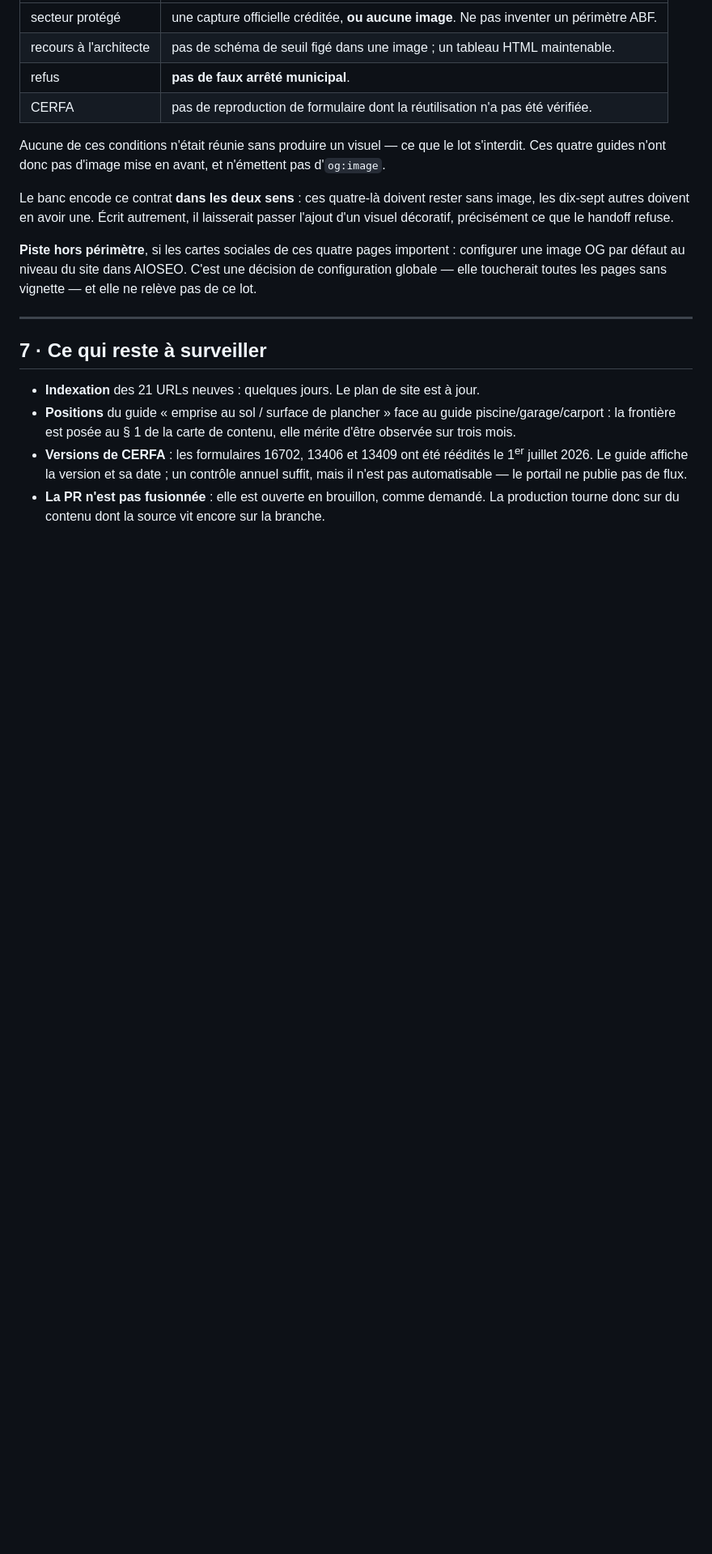
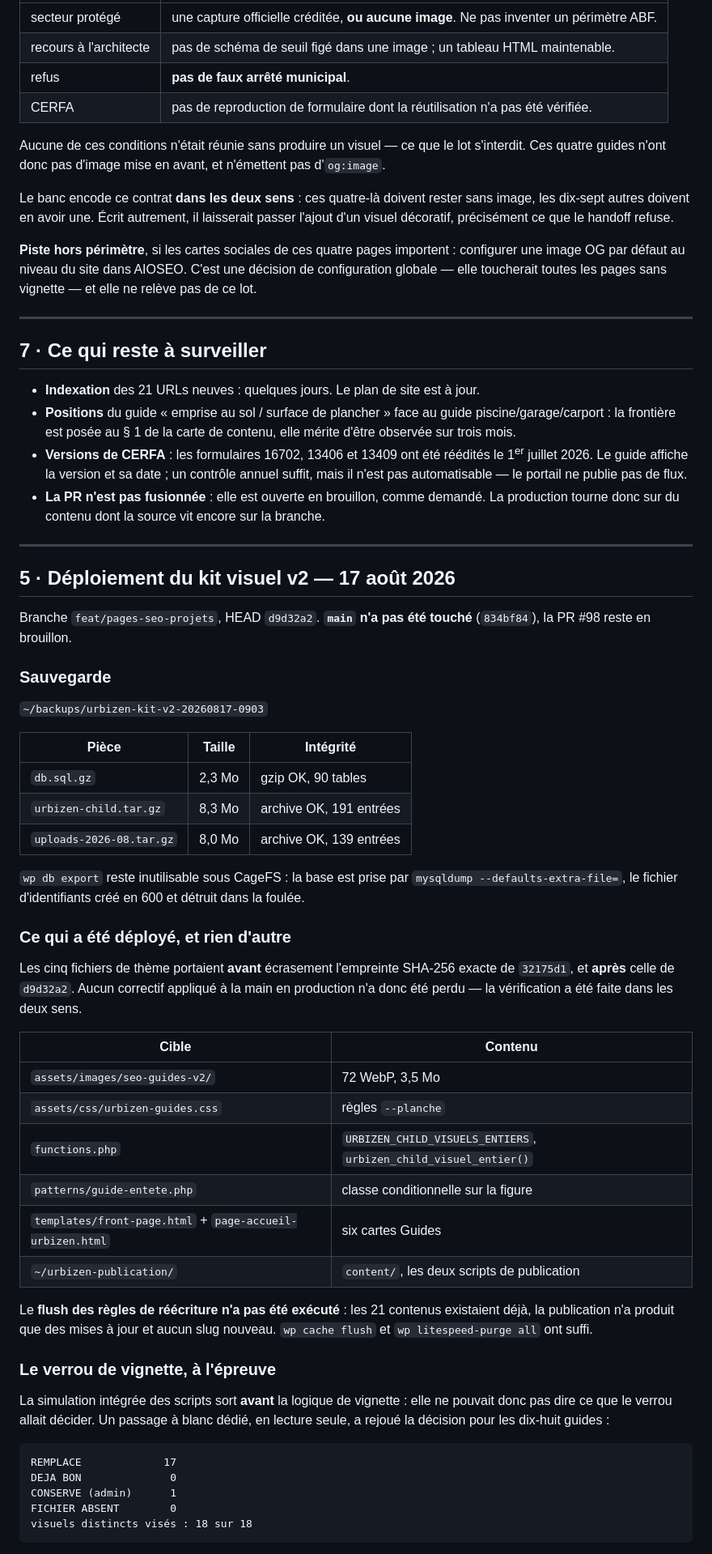
Before and after one commit to Urbizen/urbizen-platform, a Markdown page: docs/DEPLOY_SEO_PROJECT_PAGES.md, the part around one of its changes. Shown at 81% size. GitHub-like rendering; blank space fills up the shorter version.

````diff
--- a/docs/DEPLOY_SEO_PROJECT_PAGES.md
+++ b/docs/DEPLOY_SEO_PROJECT_PAGES.md
@@ -224,3 +224,59 @@ vignette — et elle ne relève pas de ce lot.
 - **La PR n'est pas fusionnée** : elle est ouverte en brouillon, comme demandé.
   La production tourne donc sur du contenu dont la source vit encore sur la
   branche.
+
+---
+
+## 5 · Déploiement du kit visuel v2 — 17 août 2026
+
+Branche `feat/pages-seo-projets`, HEAD `d9d32a2`. **`main` n'a pas été touché**
+(`834bf84`), la PR #98 reste en brouillon.
+
+### Sauvegarde
+
+`~/backups/urbizen-kit-v2-20260817-0903`
+
+| Pièce | Taille | Intégrité |
+|---|---|---|
+| `db.sql.gz` | 2,3 Mo | gzip OK, 90 tables |
+| `urbizen-child.tar.gz` | 8,3 Mo | archive OK, 191 entrées |
+| `uploads-2026-08.tar.gz` | 8,0 Mo | archive OK, 139 entrées |
+
+`wp db export` reste inutilisable sous CageFS : la base est prise par
+`mysqldump --defaults-extra-file=`, le fichier d'identifiants créé en 600 et
+détruit dans la foulée.
+
+### Ce qui a été déployé, et rien d'autre
+
+Les cinq fichiers de thème portaient **avant** écrasement l'empreinte SHA-256
+exacte de `32175d1`, et **après** celle de `d9d32a2`. Aucun correctif appliqué à
+la main en production n'a donc été perdu — la vérification a été faite dans les
+deux sens.
+
+| Cible | Contenu |
+|---|---|
+| `assets/images/seo-guides-v2/` | 72 WebP, 3,5 Mo |
+| `assets/css/urbizen-guides.css` | règles `--planche` |
+| `functions.php` | `URBIZEN_CHILD_VISUELS_ENTIERS`, `urbizen_child_visuel_entier()` |
+| `patterns/guide-entete.php` | classe conditionnelle sur la figure |
+| `templates/front-page.html` + `page-accueil-urbizen.html` | six cartes Guides |
+| `~/urbizen-publication/` | `content/`, les deux scripts de publication |
+
+Le **flush des règles de réécriture n'a pas été exécuté** : les 21 contenus
+existaient déjà, la publication n'a produit que des mises à jour et aucun slug
+nouveau. `wp cache flush` et `wp litespeed-purge all` ont suffi.
+
+### Le verrou de vignette, à l'épreuve
+
+La simulation intégrée des scripts sort **avant** la logique de vignette : elle
+ne pouvait donc pas dire ce que le verrou allait décider. Un passage à blanc
+dédié, en lecture seule, a rejoué la décision pour les dix-huit guides :
+
+```
+REMPLACE             17
+DEJA BON              0
+CONSERVE (admin)      1
+FICHIER ABSENT        0
+visuels distincts visés : 18 sur 18
+```
+
````
Also changed, not shown: other parts of docs/DEPLOY_SEO_PROJECT_PAGES.md (+85 -0 lines).
